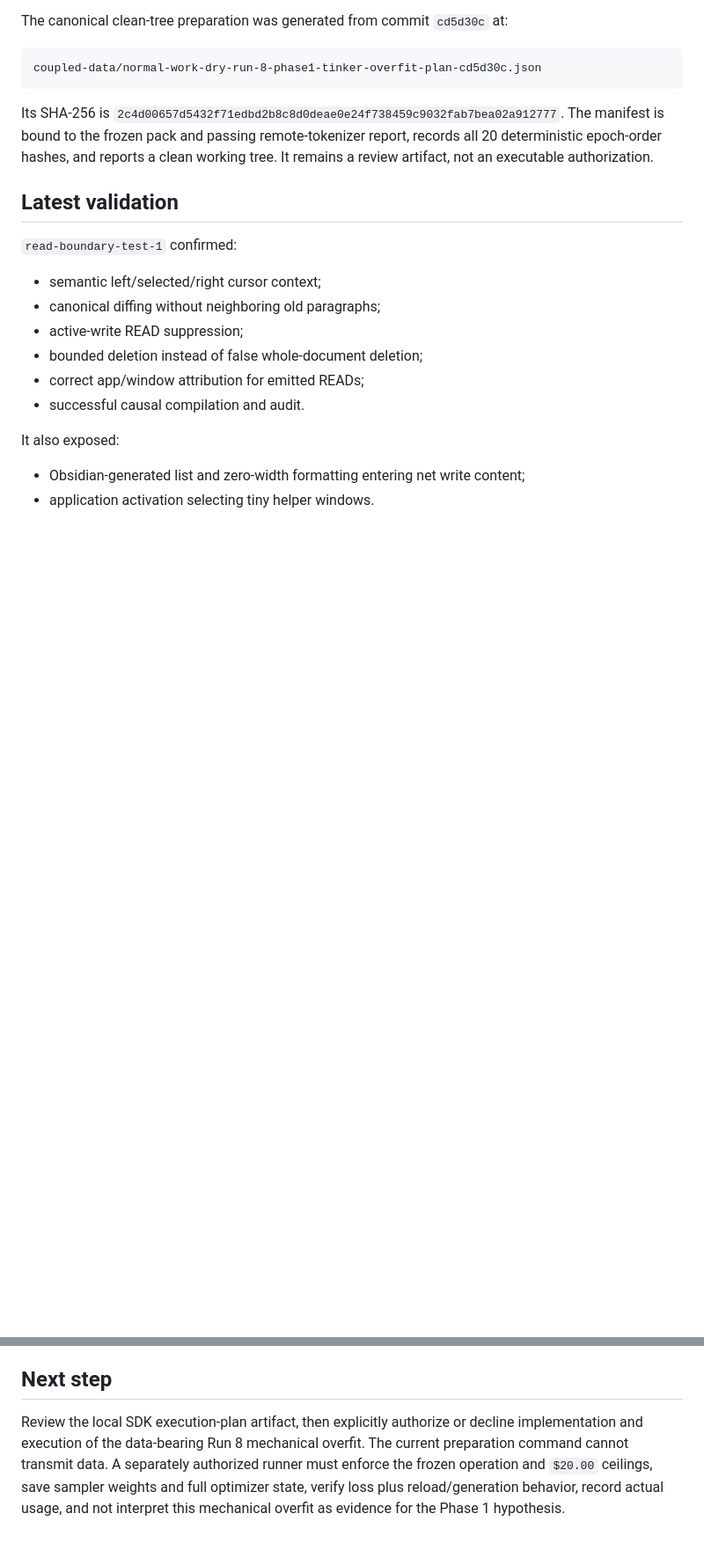
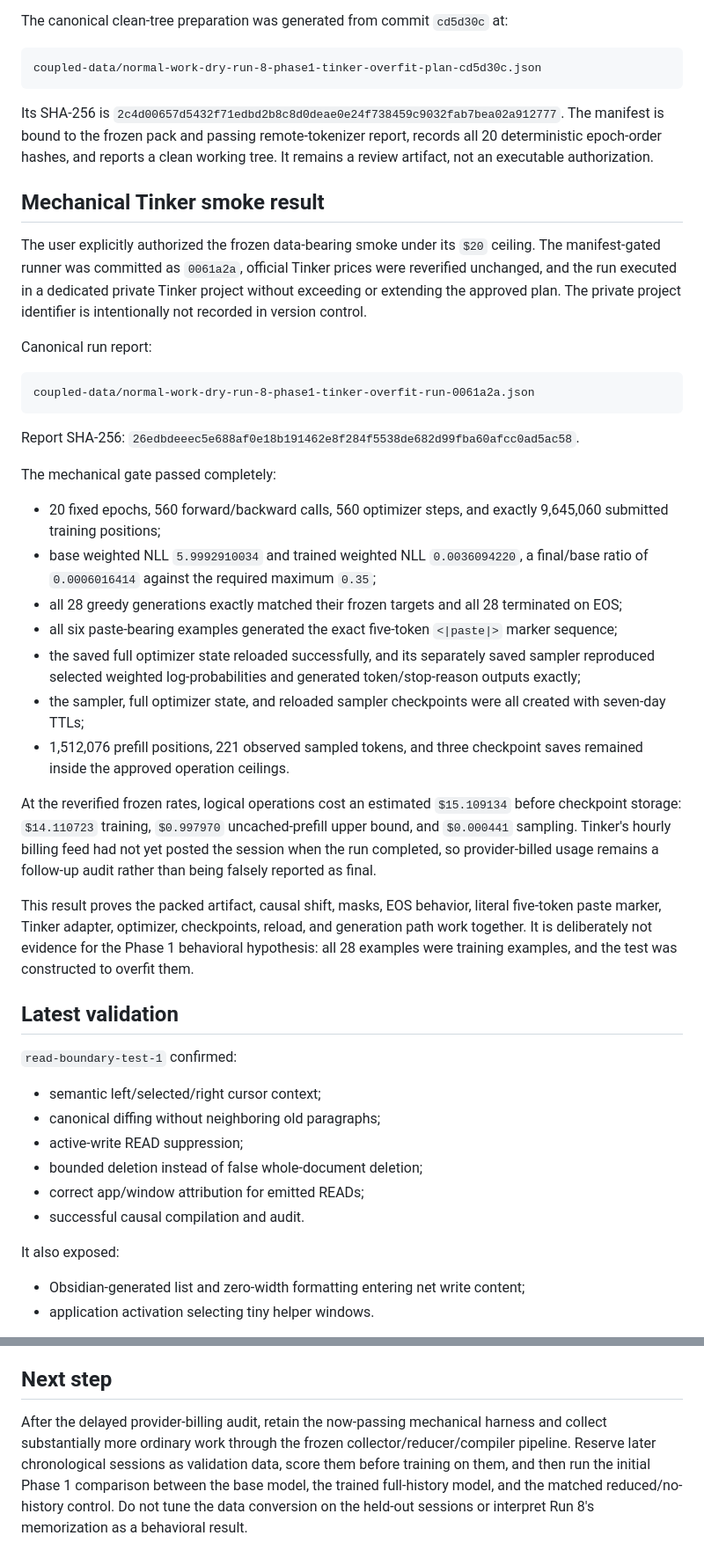
Before and after one commit to handsdiff/coupled, a Markdown page: checkpoint.md, 2 parts joined by grey strips. Shown at 88% size. Drawn GitHub-style; blank space fills up the shorter version.

Commit message:
Record passing Tinker smoke run

````diff
--- a/checkpoint.md
+++ b/checkpoint.md
@@ -463,6 +463,53 @@ The manifest is bound to the frozen pack and passing remote-tokenizer report,
 records all 20 deterministic epoch-order hashes, and reports a clean working
 tree. It remains a review artifact, not an executable authorization.
 
+## Mechanical Tinker smoke result
+
+The user explicitly authorized the frozen data-bearing smoke under its `$20`
+ceiling. The manifest-gated runner was committed as `0061a2a`, official Tinker
+prices were reverified unchanged, and the run executed in a dedicated private
+Tinker project without exceeding or extending the approved plan. The private
+project identifier is intentionally not recorded in version control.
+
+Canonical run report:
+
+```text
+coupled-data/normal-work-dry-run-8-phase1-tinker-overfit-run-0061a2a.json
+```
+
+Report SHA-256:
+`26edbdeeec5e688af0e18b191462e8f284f5538de682d99fba60afcc0ad5ac58`.
+
+The mechanical gate passed completely:
+
+- 20 fixed epochs, 560 forward/backward calls, 560 optimizer steps, and exactly
+  9,645,060 submitted training positions;
+- base weighted NLL `5.9992910034` and trained weighted NLL `0.0036094220`, a
+  final/base ratio of `0.0006016414` against the required maximum `0.35`;
+- all 28 greedy generations exactly matched their frozen targets and all 28
+  terminated on EOS;
+- all six paste-bearing examples generated the exact five-token `<|paste|>`
+  marker sequence;
+- the saved full optimizer state reloaded successfully, and its separately
+  saved sampler reproduced selected weighted log-probabilities and generated
+  token/stop-reason outputs exactly;
+- the sampler, full optimizer state, and reloaded sampler checkpoints were all
+  created with seven-day TTLs;
+- 1,512,076 prefill positions, 221 observed sampled tokens, and three
+  checkpoint saves remained inside the approved operation ceilings.
+
+At the reverified frozen rates, logical operations cost an estimated
+`$15.109134` before checkpoint storage: `$14.110723` training, `$0.997970`
+uncached-prefill upper bound, and `$0.000441` sampling. Tinker's hourly billing
+feed had not yet posted the session when the run completed, so provider-billed
+usage remains a follow-up audit rather than being falsely reported as final.
+
+This result proves the packed artifact, causal shift, masks, EOS behavior,
+literal five-token paste marker, Tinker adapter, optimizer, checkpoints,
+reload, and generation path work together. It is deliberately not evidence
+for the Phase 1 behavioral hypothesis: all 28 examples were training examples,
+and the test was constructed to overfit them.
+
 ## Latest validation
 
 `read-boundary-test-1` confirmed:
@@ -638,10 +685,10 @@ delays/crop configuration as the candidate baseline.
 
 ## Next step
 
-Review the local SDK execution-plan artifact, then explicitly authorize or
-decline implementation and execution of the data-bearing Run 8 mechanical
-overfit. The current preparation command cannot transmit data. A separately
-authorized runner must enforce the frozen operation and `$20.00` ceilings,
-save sampler weights and full optimizer state, verify loss plus
-reload/generation behavior, record actual usage, and not interpret this
-mechanical overfit as evidence for the Phase 1 hypothesis.
+After the delayed provider-billing audit, retain the now-passing mechanical
+harness and collect substantially more ordinary work through the frozen
+collector/reducer/compiler pipeline. Reserve later chronological sessions as
+validation data, score them before training on them, and then run the initial
+Phase 1 comparison between the base model, the trained full-history model, and
+the matched reduced/no-history control. Do not tune the data conversion on the
+held-out sessions or interpret Run 8's memorization as a behavioral result.
````
